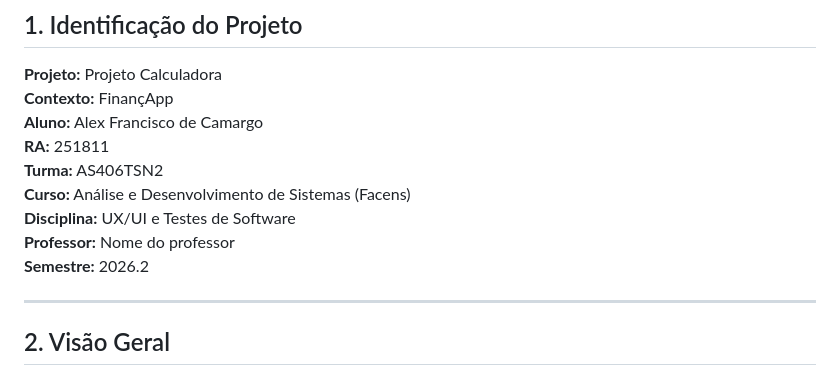
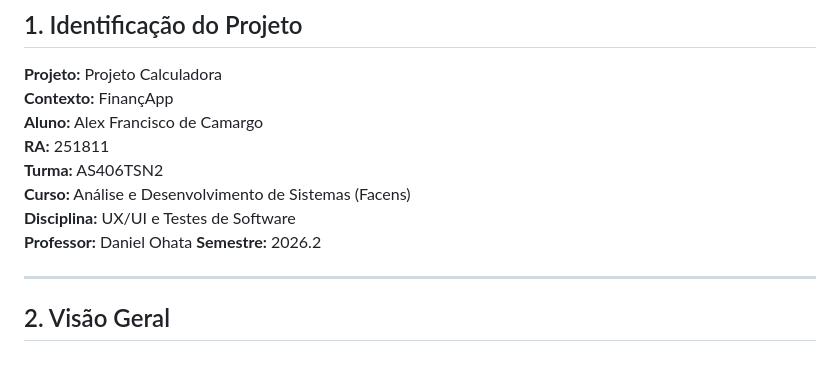
Before and after one commit to Alequinnho/projeto_calculadora, a Markdown page: README.md, the part around the change. GitHub-like rendering.

```diff
--- a/README.md
+++ b/README.md
@@ -13,7 +13,7 @@
 **Turma:** AS406TSN2
 **Curso:** Análise e Desenvolvimento de Sistemas (Facens)
 **Disciplina:** UX/UI e Testes de Software
-**Professor:** Nome do professor
+**Professor:** Daniel Ohata
 **Semestre:** 2026.2
 
 ---
```
